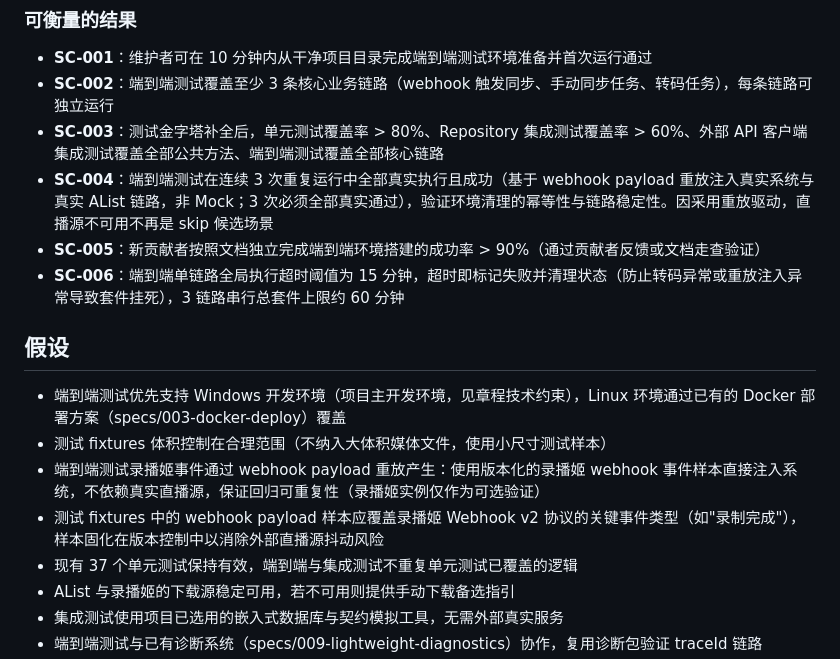
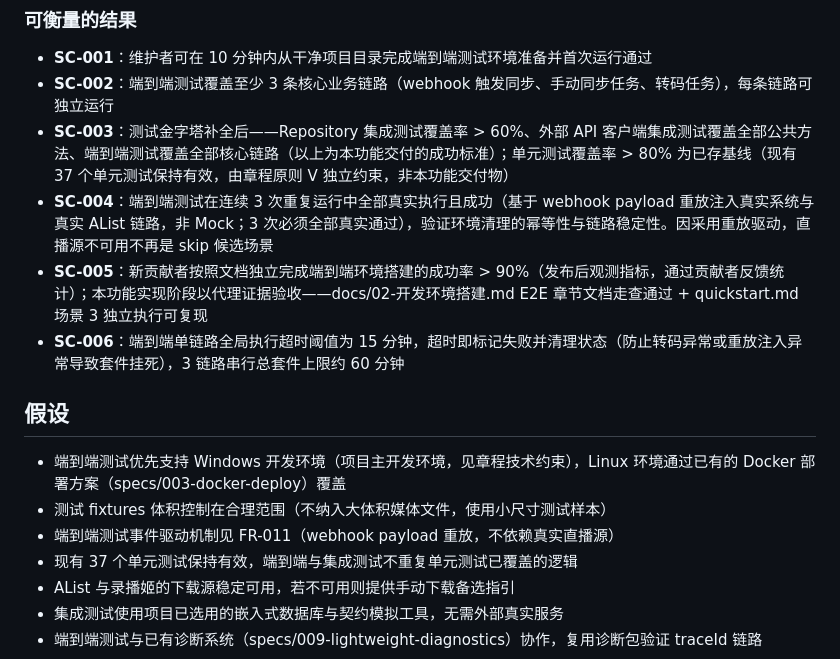
Before and after one commit to lldwb/AList-Media-Sync, a Markdown page: specs/012-e2e-test-infrastructure/spec.md, the part around the change. Drawn GitHub-style.

```diff
--- a/specs/012-e2e-test-infrastructure/spec.md
+++ b/specs/012-e2e-test-infrastructure/spec.md
@@ -128,9 +128,9 @@
 
 - **SC-001**：维护者可在 10 分钟内从干净项目目录完成端到端测试环境准备并首次运行通过
 - **SC-002**：端到端测试覆盖至少 3 条核心业务链路（webhook 触发同步、手动同步任务、转码任务），每条链路可独立运行
-- **SC-003**：测试金字塔补全后，单元测试覆盖率 > 80%、Repository 集成测试覆盖率 > 60%、外部 API 客户端集成测试覆盖全部公共方法、端到端测试覆盖全部核心链路
+- **SC-003**：测试金字塔补全后——Repository 集成测试覆盖率 > 60%、外部 API 客户端集成测试覆盖全部公共方法、端到端测试覆盖全部核心链路（以上为本功能交付的成功标准）；单元测试覆盖率 > 80% 为已存基线（现有 37 个单元测试保持有效，由章程原则 V 独立约束，非本功能交付物）
 - **SC-004**：端到端测试在连续 3 次重复运行中全部真实执行且成功（基于 webhook payload 重放注入真实系统与真实 AList 链路，非 Mock；3 次必须全部真实通过），验证环境清理的幂等性与链路稳定性。因采用重放驱动，直播源不可用不再是 skip 候选场景
-- **SC-005**：新贡献者按照文档独立完成端到端环境搭建的成功率 > 90%（通过贡献者反馈或文档走查验证）
+- **SC-005**：新贡献者按照文档独立完成端到端环境搭建的成功率 > 90%（发布后观测指标，通过贡献者反馈统计）；本功能实现阶段以代理证据验收——docs/02-开发环境搭建.md E2E 章节文档走查通过 + quickstart.md 场景 3 独立执行可复现
 - **SC-006**：端到端单链路全局执行超时阈值为 15 分钟，超时即标记失败并清理状态（防止转码异常或重放注入异常导致套件挂死），3 链路串行总套件上限约 60 分钟
 
 ## 假设
@@ -142,8 +142,7 @@
 
 - 端到端测试优先支持 Windows 开发环境（项目主开发环境，见章程技术约束），Linux 环境通过已有的 Docker 部署方案（specs/003-docker-deploy）覆盖
 - 测试 fixtures 体积控制在合理范围（不纳入大体积媒体文件，使用小尺寸测试样本）
-- 端到端测试录播姬事件通过 webhook payload 重放产生：使用版本化的录播姬 webhook 事件样本直接注入系统，不依赖真实直播源，保证回归可重复性（录播姬实例仅作为可选验证）
-- 测试 fixtures 中的 webhook payload 样本应覆盖录播姬 Webhook v2 协议的关键事件类型（如"录制完成"），样本固化在版本控制中以消除外部直播源抖动风险
+- 端到端测试事件驱动机制见 FR-011（webhook payload 重放，不依赖真实直播源）
 - 现有 37 个单元测试保持有效，端到端与集成测试不重复单元测试已覆盖的逻辑
 - AList 与录播姬的下载源稳定可用，若不可用则提供手动下载备选指引
 - 集成测试使用项目已选用的嵌入式数据库与契约模拟工具，无需外部真实服务
```
Also changed, not shown: specs/012-e2e-test-infrastructure/tasks.md (+5 -5 lines), 1 other file.
